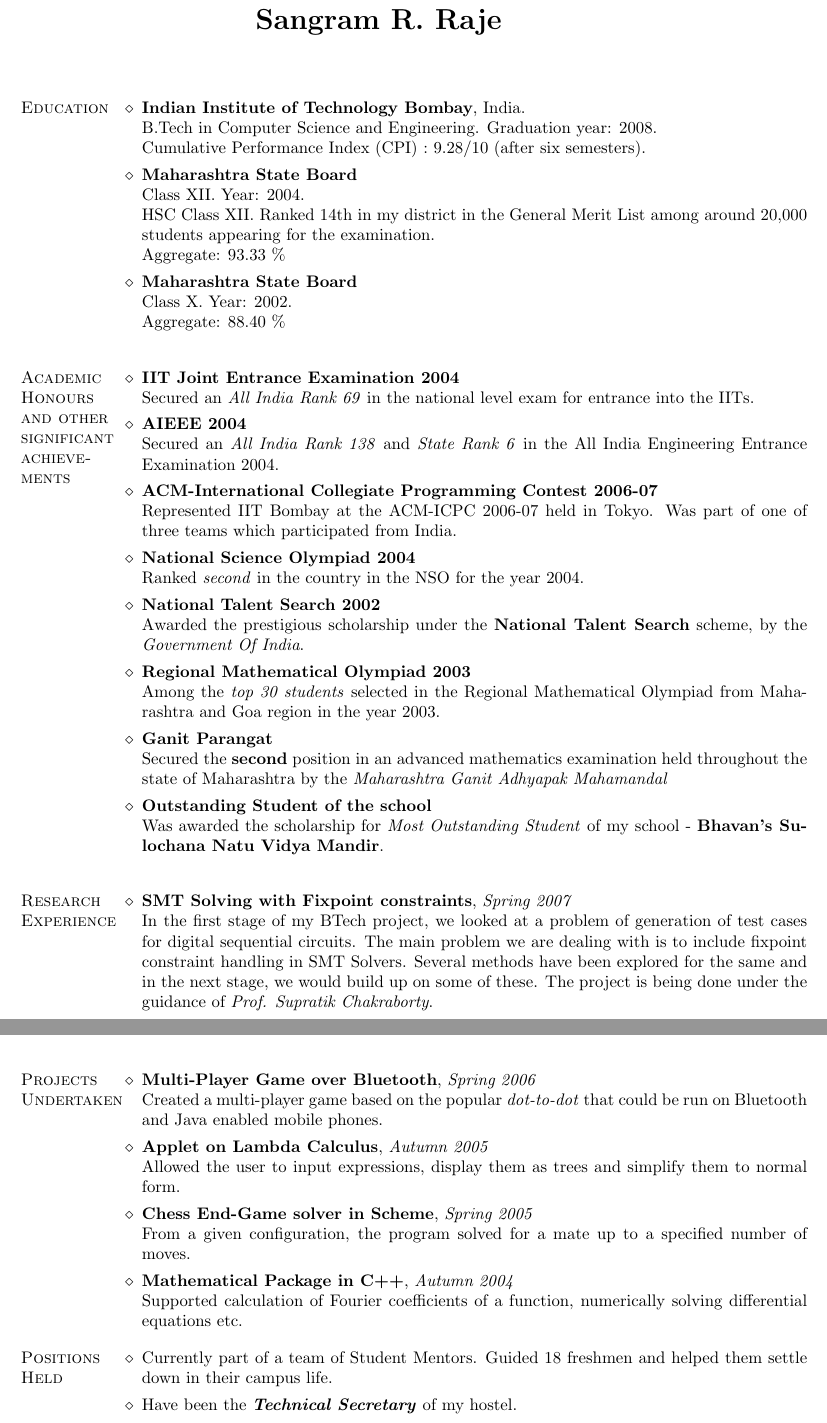
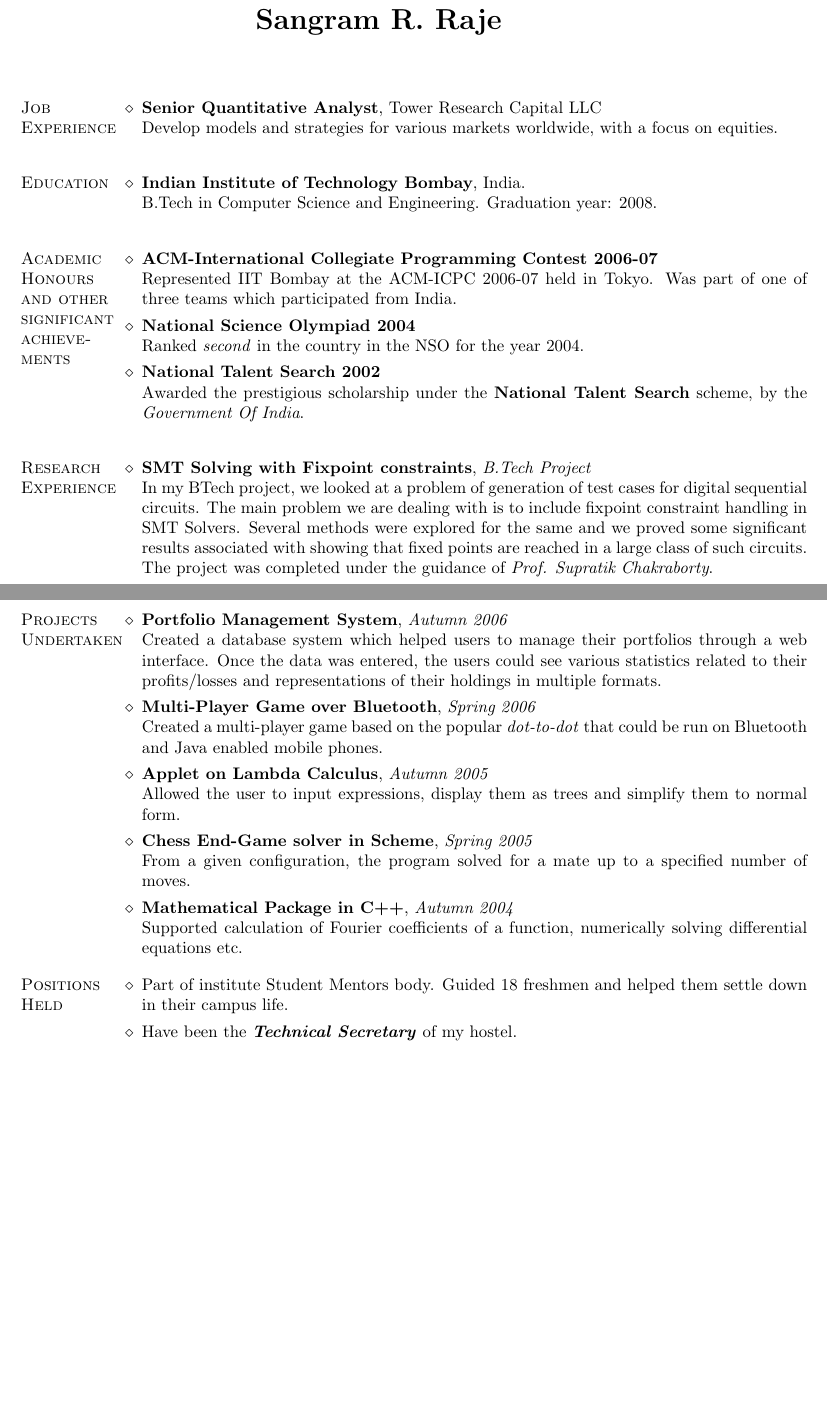
Before and after one commit to sangramraje/resume, a LaTeX CV (Resume.tex, which reads resume.cls): two parts of pages 1 and 2 of 2, joined at a grey line, cut so that both start at the same text, the shorter picture padded with empty space. Compiled offline with pdfLaTeX.

Commit message:
Added TRC job experience briefly

```diff
--- a/Resume.tex
+++ b/Resume.tex
@@ -39,8 +39,6 @@
 
 % Some definitions which can be changed easily
 
-\def\yearOfStudy{Senior Undergraduate}
+\def\designation{Senior Quantitative Analyst}
+\def\tower{Tower Research Capital LLC}
 \def\iitb{Indian Institute of Technology Bombay}
-\def\cse{Department Of Computer Science}
-\def\addr{Flat No. 102, Building B,\\
-		  10 Kasturkunj,\\
@@ -67,63 +60,49 @@
+\begin{category}{Job Experience}
+\citem{\designation}, \tower\\
+Develop models and strategies for various markets worldwide, with a focus on equities.
+\end{category}
+\vspace{1pt}
+
+% ------- Education -----------------------------------------------------
 
 \begin{category}{Education}
 \citem{\iitb}, India.\\
-B.Tech in Computer Science and Engineering. Graduation year: 2008.\\
-Cumulative Performance Index (CPI) : 9.28/10 (after six semesters).
-\citem{Maharashtra State Board}\\
-Class XII. Year: 2004.\\
-HSC Class XII. Ranked 14th in my district in the General Merit List among around 20,000 students appearing for the examination.\\
-Aggregate: 93.33 \%
-\citem{Maharashtra State Board}\\
-Class X. Year: 2002.\\
-Aggregate: 88.40 \%
+B.Tech in Computer Science and Engineering. Graduation year: 2008.
 \end{category}
 \vspace{1pt}
-
 
 %---------- Academic Honours --------------------------------------------
 
 \begin{category}{Academic Honours and other significant achievements}
-\citem{IIT Joint Entrance Examination 2004}\\
-Secured an \emph{All India Rank 69} in the national level exam for entrance into the IITs.
-\citem{AIEEE 2004}\\
-Secured an \emph{All India Rank 138} and \emph{State Rank 6} in the All India Engineering Entrance Examination 2004.
 \citem{ACM-International Collegiate Programming Contest 2006-07}\\
 Represented IIT Bombay at the ACM-ICPC 2006-07 held in Tokyo. Was part of one of three teams which participated from India.
 \citem{National Science Olympiad 2004}\\
 Ranked \emph{second} in the country in the NSO for the year 2004.
 \citem{National Talent Search 2002}\\
 Awarded the prestigious scholarship under the \textbf{National Talent Search} scheme, by the \emph{Government Of India}.
-\citem{Regional Mathematical Olympiad 2003}\\
-Among the \emph{top 30 students} selected in the Regional Mathematical Olympiad from Maharashtra and Goa region in the year 2003.
-\citem{Ganit Parangat}\\
-Secured the \textbf{second} position in an advanced mathematics examination held throughout the state of Maharashtra by the \emph{Maharashtra Ganit Adhyapak Mahamandal}
-\citem{Outstanding Student of the school}\\
-Was awarded the scholarship for \emph{Most Outstanding Student} of my school - \textbf{Bhavan's Sulochana Natu Vidya Mandir}.
 \end{category}
 \vspace{1pt}
 
 %---------- Research Experience ---------------------------------------------------
 
 \begin{category}{Research Experience}
-\citem{SMT Solving with Fixpoint constraints}, \emph{Spring 2007}\\
-In the first stage of my BTech project, we looked at a problem of generation of test cases for digital sequential circuits. The main problem we are dealing with is to include fixpoint constraint handling in SMT Solvers. Several methods have been explored for the same and in the next stage, we would build up on some of these. The project is being done under the guidance of \emph{Prof. Supratik Chakraborty}.
-\pagebreak
+\citem{SMT Solving with Fixpoint constraints}, \emph{B.Tech Project}\\
+In my BTech project, we looked at a problem of generation of test cases for digital sequential circuits. The main problem we are dealing with is to include fixpoint constraint handling in SMT Solvers. Several methods were explored for the same and we proved some significant results associated with showing that fixed points are reached in a large class of such circuits. The project was completed under the guidance of \emph{Prof. Supratik Chakraborty}.
 \citem{Solving Games of Imperfect Information}, \emph{Summer 2007}\\
 Interned at the MTC Labs, EPFL during the months of May-July. Studied various techniques for Solving Games of Imperfect Information, played between two players. Implemented an optimized version of a particular technique in a tool for Solving Games for Safety, Reachability, B\"{u}chi and coB\"{u}chi objectives. The internship was completed under the guidance of \emph{Prof. Thomas Henzinger}
 \citem{Satisfiability Modulo Theories (SMT) approach to constraint solving}, \emph{Spring 2007}\\
 In my Junior Thesis, I studied the works extending recent developments in the field of propositional SAT solving techniques to other richer theories involving linear algebra, bitvectors, uninterpretted functions, arrays, lists etc. I was guided by \emph{Prof. Supratik Chakraborty}.
-
 \citem{Underwater Network Architecture}, \emph{Summer 2006}\\
 Worked at the Acoustic Research Laboratory, National University of Singapore as an intern in the months of June-July. As part of a team, developed, implemented and tested basic protocols which can be used in Underwater Networking using Acoustic Modems. The project was headed by \emph{Dr. Mandar Chitre}.
 \end{category}
-\vspace{1pt}
+\pagebreak
 
 
 % --------- Projects Undertaken ----------------------------------------------------
 
 \begin{category}{Projects Undertaken}
-% \citem{Portfolio Management System}, \emph{Autumn 2006}\\
-% Created a database system which helped users to manage their portfolios through a web interface. Once the data was entered, the users could see various statistics related to their profits/losses and representations of their holdings in multiple formats.
+\citem{Portfolio Management System}, \emph{Autumn 2006}\\
+Created a database system which helped users to manage their portfolios through a web interface. Once the data was entered, the users could see various statistics related to their profits/losses and representations of their holdings in multiple formats.
 \citem{Multi-Player Game over Bluetooth}, \emph{Spring 2006}\\
 Created a multi-player game based on the popular \emph{dot-to-dot} that could be run on Bluetooth and Java enabled mobile phones.
 \citem{Applet on Lambda Calculus}, \emph{Autumn 2005}\\
@@ -179,7 +158,7 @@ Supported calculation of Fourier coefficients of a function, numerically solving
 %--------- Positions Held -------------------------------
 
 \begin{category}{Positions Held}
-\citembullet Currently part of a team of Student Mentors. Guided 18 freshmen and helped them settle down in their campus life.
+\citembullet Part of institute Student Mentors body. Guided 18 freshmen and helped them settle down in their campus life.
 \citembullet Have been the \textbf{\textit{Technical Secretary}} of my hostel.
 \citembullet Have served as the \textbf{\textit{School Captain}} in my school in the year 2001-02.
 \end{category}
--- a/resume.cls
+++ b/resume.cls
@@ -147,7 +147,7 @@
   \@moveleft\makebox[\titlewidth]{\titlenamefont\@author}\\
   \@moveleft
   	\parbox[t]{\addresswidth}{\begin{flushleft}\@addressA\end{flushleft}}\hfill%
-  \parbox[t]{\addresswidth}{\begin{flushright}\@addressB\end{flushright}}
+  \parbox[t]{\addresswidth}{\begin{center}\@addressB\end{center}}
   \par
   %\vskip 1.5em
   }
```
Also changed, not shown: Resume.tex (17 more changed lines).
